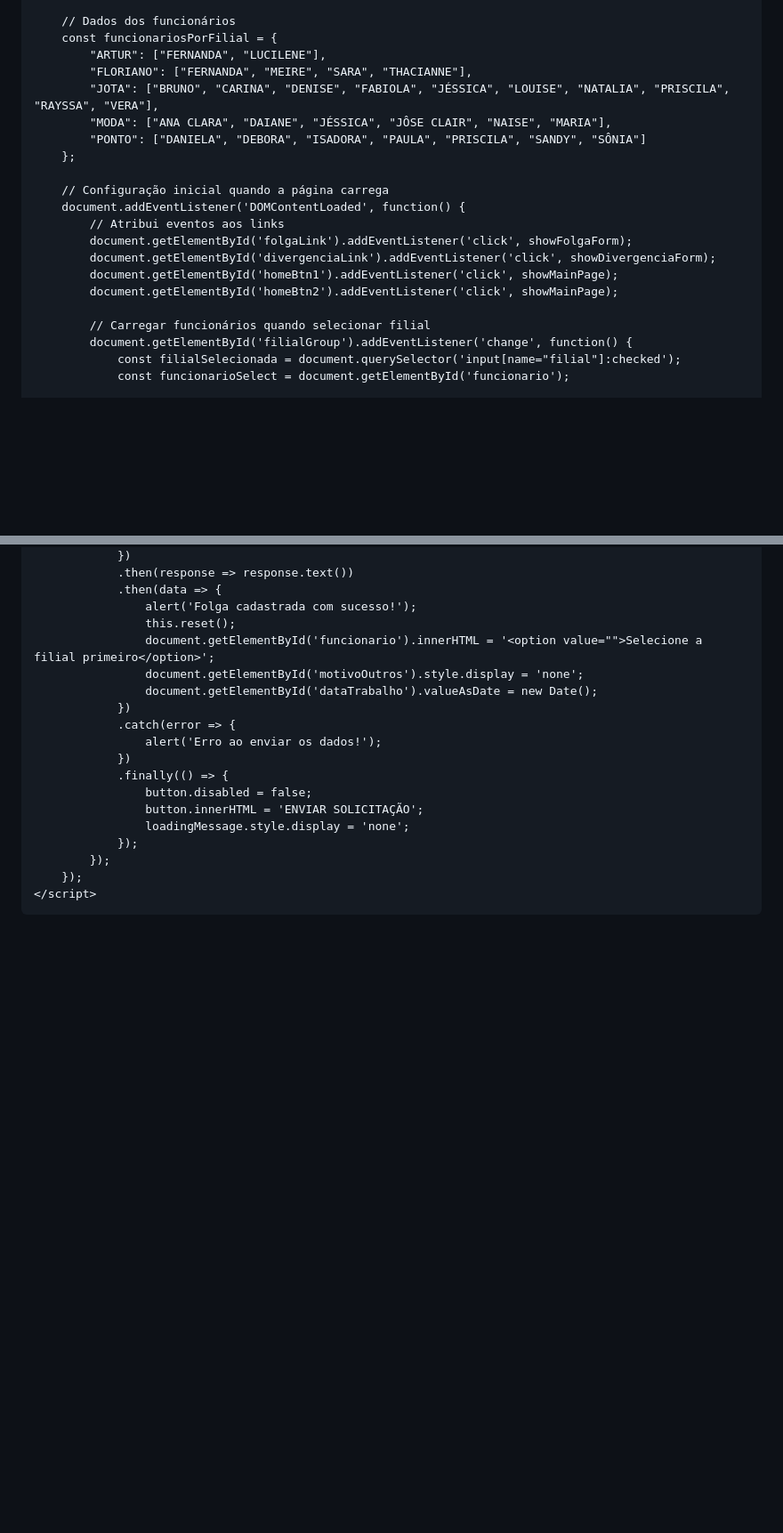
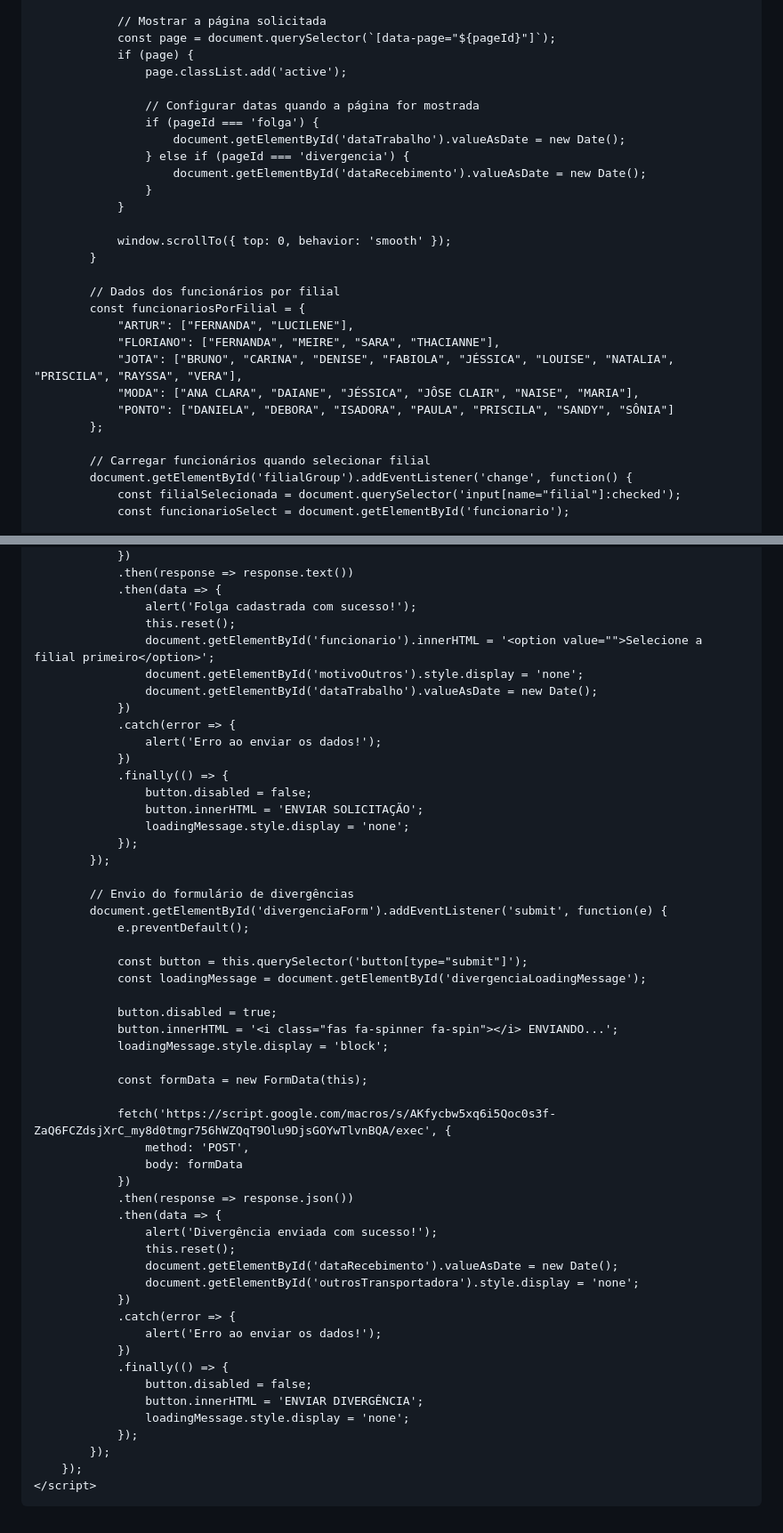
Before and after one commit to hsoperacoes/hscentral2, a Markdown page: README.md, 2 parts joined by grey strips. Shown at 89% size. GitHub-like rendering; blank space fills up the shorter version.

```diff
--- a/README.md
+++ b/README.md
@@ -248,20 +346,28 @@
 
-        // Dados dos funcionários
-        const funcionariosPorFilial = {
-            "ARTUR": ["FERNANDA", "LUCILENE"],
-            "FLORIANO": ["FERNANDA", "MEIRE", "SARA", "THACIANNE"],
-            "JOTA": ["BRUNO", "CARINA", "DENISE", "FABIOLA", "JÉSSICA", "LOUISE", "NATALIA", "PRISCILA", "RAYSSA", "VERA"],
-            "MODA": ["ANA CLARA", "DAIANE", "JÉSSICA", "JÔSE CLAIR", "NAISE", "MARIA"],
-            "PONTO": ["DANIELA", "DEBORA", "ISADORA", "PAULA", "PRISCILA", "SANDY", "SÔNIA"]
-        };
+                // Mostrar a página solicitada
+                const page = document.querySelector(`[data-page="${pageId}"]`);
+                if (page) {
+                    page.classList.add('active');
 
-        // Configuração inicial quando a página carrega
-        document.addEventListener('DOMContentLoaded', function() {
-            // Atribui eventos aos links
-            document.getElementById('folgaLink').addEventListener('click', showFolgaForm);
-            document.getElementById('divergenciaLink').addEventListener('click', showDivergenciaForm);
-            document.getElementById('homeBtn1').addEventListener('click', showMainPage);
-            document.getElementById('homeBtn2').addEventListener('click', showMainPage);
+                    // Configurar datas quando a página for mostrada
+                    if (pageId === 'folga') {
+                        document.getElementById('dataTrabalho').valueAsDate = new Date();
+                    } else if (pageId === 'divergencia') {
+                        document.getElementById('dataRecebimento').valueAsDate = new Date();
+                    }
+                }
+
+                window.scrollTo({ top: 0, behavior: 'smooth' });
+            }
+
+            // Dados dos funcionários por filial
+            const funcionariosPorFilial = {
+                "ARTUR": ["FERNANDA", "LUCILENE"],
+                "FLORIANO": ["FERNANDA", "MEIRE", "SARA", "THACIANNE"],
+                "JOTA": ["BRUNO", "CARINA", "DENISE", "FABIOLA", "JÉSSICA", "LOUISE", "NATALIA", "PRISCILA", "RAYSSA", "VERA"],
+                "MODA": ["ANA CLARA", "DAIANE", "JÉSSICA", "JÔSE CLAIR", "NAISE", "MARIA"],
+                "PONTO": ["DANIELA", "DEBORA", "ISADORA", "PAULA", "PRISCILA", "SANDY", "SÔNIA"]
+            };
 
             // Carregar funcionários quando selecionar filial
             document.getElementById('filialGroup').addEventListener('change', function() {
@@ -343,6 +455,40 @@
                     loadingMessage.style.display = 'none';
                 });
             });
+
+            // Envio do formulário de divergências
+            document.getElementById('divergenciaForm').addEventListener('submit', function(e) {
+                e.preventDefault();
+
+                const button = this.querySelector('button[type="submit"]');
+                const loadingMessage = document.getElementById('divergenciaLoadingMessage');
+
+                button.disabled = true;
+                button.innerHTML = '<i class="fas fa-spinner fa-spin"></i> ENVIANDO...';
+                loadingMessage.style.display = 'block';
+
+                const formData = new FormData(this);
+
+                fetch('https://script.google.com/macros/s/AKfycbw5xq6i5Qoc0s3f-ZaQ6FCZdsjXrC_my8d0tmgr756hWZQqT9Olu9DjsGOYwTlvnBQA/exec', {
+                    method: 'POST',
+                    body: formData
+                })
+                .then(response => response.json())
+                .then(data => {
+                    alert('Divergência enviada com sucesso!');
+                    this.reset();
+                    document.getElementById('dataRecebimento').valueAsDate = new Date();
+                    document.getElementById('outrosTransportadora').style.display = 'none';
+                })
+                .catch(error => {
+                    alert('Erro ao enviar os dados!');
+                })
+                .finally(() => {
+                    button.disabled = false;
+                    button.innerHTML = 'ENVIAR DIVERGÊNCIA';
+                    loadingMessage.style.display = 'none';
+                });
+            });
         });
     </script>
 </body>
```
Also changed, not shown: other parts of README.md (+158 -54 lines).
